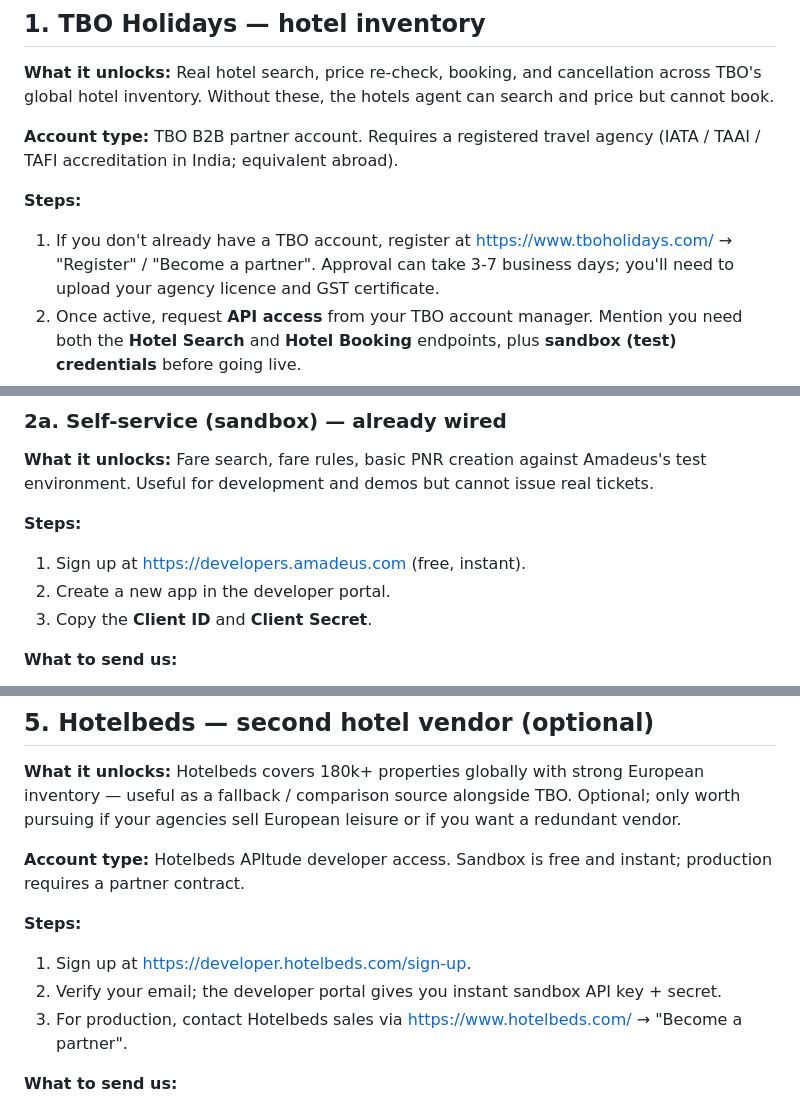
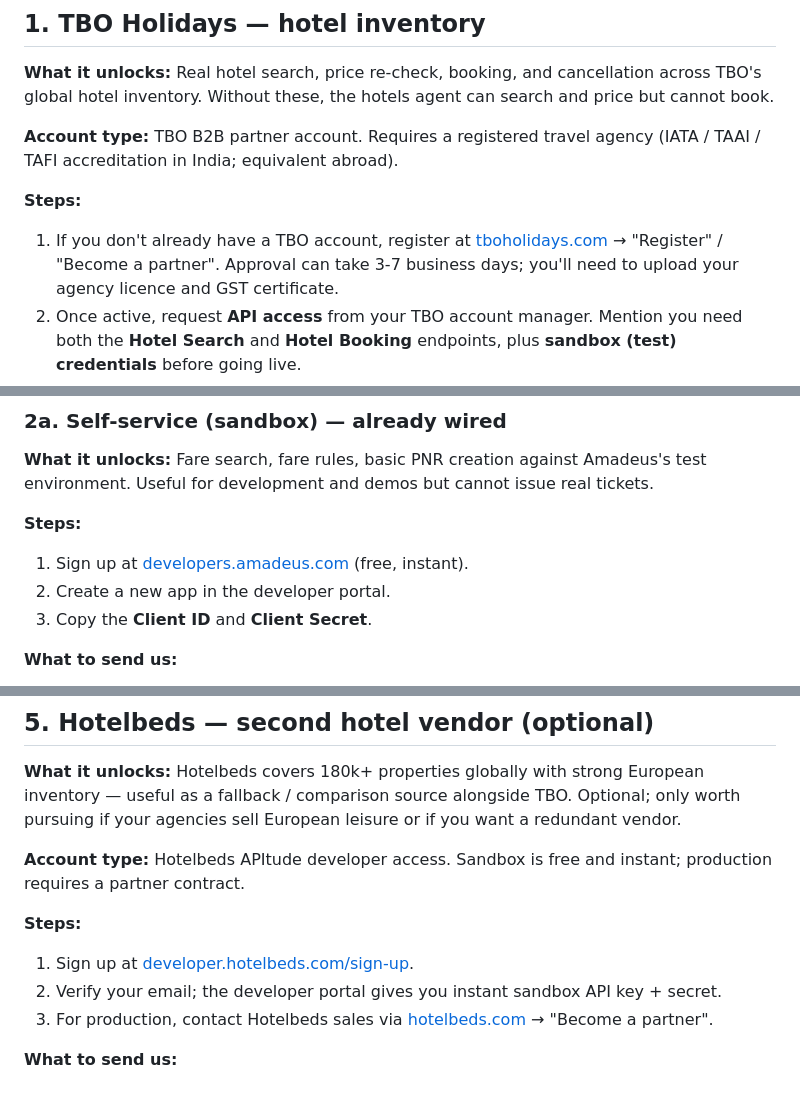
Before and after one commit to sumitglobussoft/Voyagent, a Markdown page: docs/VENDOR_ONBOARDING.md, 3 parts joined by grey strips. GitHub-like rendering.

```diff
--- a/docs/VENDOR_ONBOARDING.md
+++ b/docs/VENDOR_ONBOARDING.md
@@ -30,7 +30,7 @@ agency (IATA / TAAI / TAFI accreditation in India; equivalent abroad).
 **Steps:**
 
 1. If you don't already have a TBO account, register at
-   <https://www.tboholidays.com/> → "Register" / "Become a partner".
+   [tboholidays.com](https://www.tboholidays.com/) → "Register" / "Become a partner".
    Approval can take 3-7 business days; you'll need to upload your
    agency licence and GST certificate.
 2. Once active, request **API access** from your TBO account manager.
@@ -62,7 +62,7 @@ issue real tickets.
 
 **Steps:**
 
-1. Sign up at <https://developers.amadeus.com> (free, instant).
+1. Sign up at [developers.amadeus.com](https://developers.amadeus.com) (free, instant).
 2. Create a new app in the developer portal.
 3. Copy the **Client ID** and **Client Secret**.
 
@@ -203,11 +204,11 @@ free and instant; production requires a partner contract.
 
 **Steps:**
 
-1. Sign up at <https://developer.hotelbeds.com/sign-up>.
+1. Sign up at [developer.hotelbeds.com/sign-up](https://developer.hotelbeds.com/sign-up).
 2. Verify your email; the developer portal gives you instant sandbox
    API key + secret.
 3. For production, contact Hotelbeds sales via
-   <https://www.hotelbeds.com/> → "Become a partner".
+   [hotelbeds.com](https://www.hotelbeds.com/) → "Become a partner".
 
 **What to send us:**
 - Hotelbeds API Key
```
Also changed, not shown: other parts of docs/VENDOR_ONBOARDING.md (+9 -8 lines).
